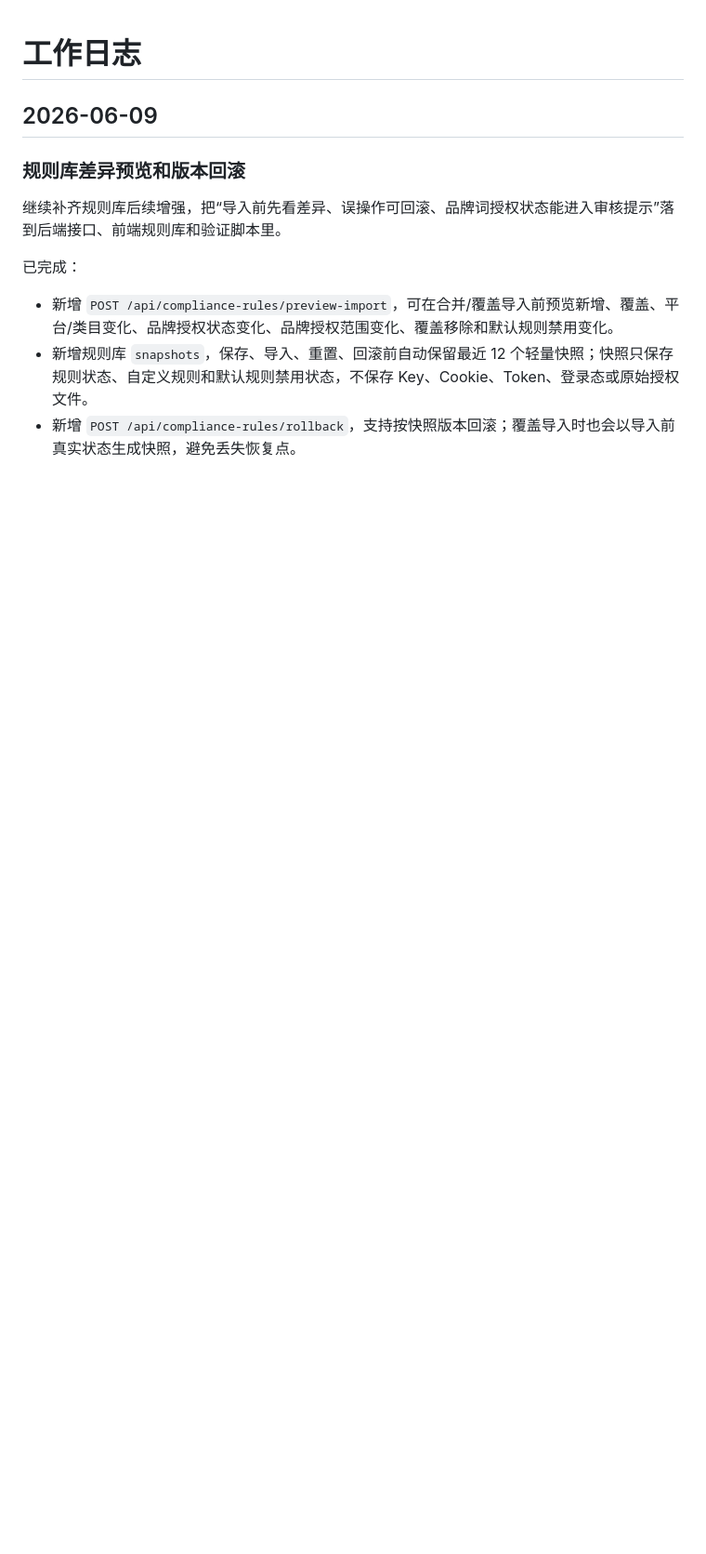
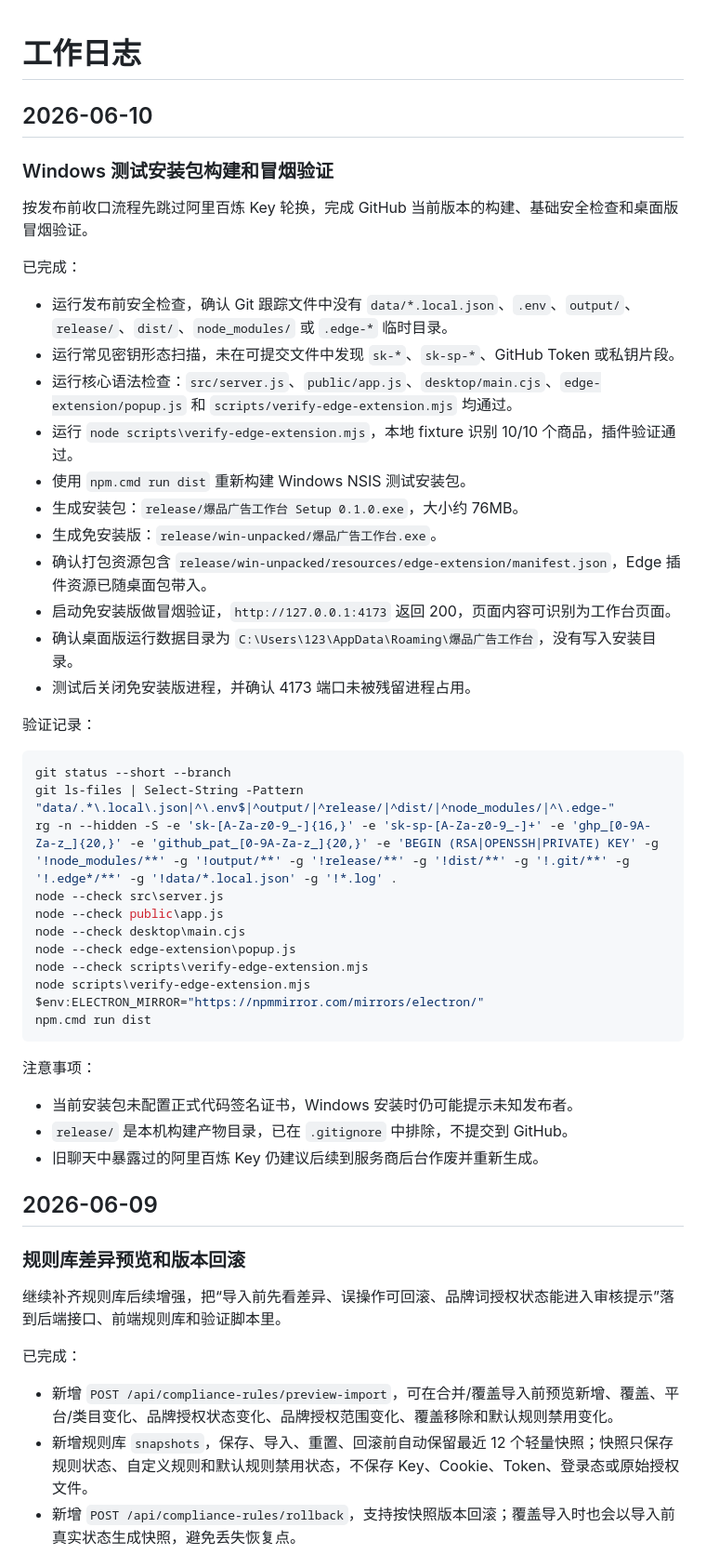
Before and after one commit to jjkkbr/baopingongzuozhan, a Markdown page: docs/work-log.md, the part around the change. Shown at 93% size. Rendered like a GitHub page; blank space fills up the shorter version.

Commit message:
Document Windows test build validation

````diff
--- a/docs/work-log.md
+++ b/docs/work-log.md
@@ -1,4 +1,43 @@
 # 工作日志
+
+## 2026-06-10
+
+### Windows 测试安装包构建和冒烟验证
+
+按发布前收口流程先跳过阿里百炼 Key 轮换，完成 GitHub 当前版本的构建、基础安全检查和桌面版冒烟验证。
+
+已完成：
+- 运行发布前安全检查，确认 Git 跟踪文件中没有 `data/*.local.json`、`.env`、`output/`、`release/`、`dist/`、`node_modules/` 或 `.edge-*` 临时目录。
+- 运行常见密钥形态扫描，未在可提交文件中发现 `sk-*`、`sk-sp-*`、GitHub Token 或私钥片段。
+- 运行核心语法检查：`src/server.js`、`public/app.js`、`desktop/main.cjs`、`edge-extension/popup.js` 和 `scripts/verify-edge-extension.mjs` 均通过。
+- 运行 `node scripts\verify-edge-extension.mjs`，本地 fixture 识别 10/10 个商品，插件验证通过。
+- 使用 `npm.cmd run dist` 重新构建 Windows NSIS 测试安装包。
+- 生成安装包：`release/爆品广告工作台 Setup 0.1.0.exe`，大小约 76MB。
+- 生成免安装版：`release/win-unpacked/爆品广告工作台.exe`。
+- 确认打包资源包含 `release/win-unpacked/resources/edge-extension/manifest.json`，Edge 插件资源已随桌面包带入。
+- 启动免安装版做冒烟验证，`http://127.0.0.1:4173` 返回 200，页面内容可识别为工作台页面。
+- 确认桌面版运行数据目录为 `C:\Users\123\AppData\Roaming\爆品广告工作台`，没有写入安装目录。
+- 测试后关闭免安装版进程，并确认 4173 端口未被残留进程占用。
+
+验证记录：
+```powershell
+git status --short --branch
+git ls-files | Select-String -Pattern "data/.*\.local\.json|^\.env$|^output/|^release/|^dist/|^node_modules/|^\.edge-"
+rg -n --hidden -S -e 'sk-[A-Za-z0-9_-]{16,}' -e 'sk-sp-[A-Za-z0-9_-]+' -e 'ghp_[0-9A-Za-z_]{20,}' -e 'github_pat_[0-9A-Za-z_]{20,}' -e 'BEGIN (RSA|OPENSSH|PRIVATE) KEY' -g '!node_modules/**' -g '!output/**' -g '!release/**' -g '!dist/**' -g '!.git/**' -g '!.edge*/**' -g '!data/*.local.json' -g '!*.log' .
+node --check src\server.js
+node --check public\app.js
+node --check desktop\main.cjs
+node --check edge-extension\popup.js
+node --check scripts\verify-edge-extension.mjs
+node scripts\verify-edge-extension.mjs
+$env:ELECTRON_MIRROR="https://npmmirror.com/mirrors/electron/"
+npm.cmd run dist
+```
+
+注意事项：
+- 当前安装包未配置正式代码签名证书，Windows 安装时仍可能提示未知发布者。
+- `release/` 是本机构建产物目录，已在 `.gitignore` 中排除，不提交到 GitHub。
+- 旧聊天中暴露过的阿里百炼 Key 仍建议后续到服务商后台作废并重新生成。
 
 ## 2026-06-09
 
````
Also changed, not shown: docs/handoff.md (+5 -3 lines), docs/project-summary.md (+1 -0 lines).
